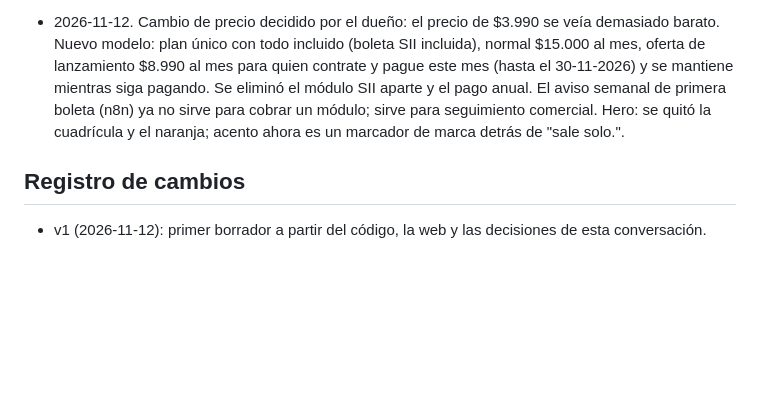
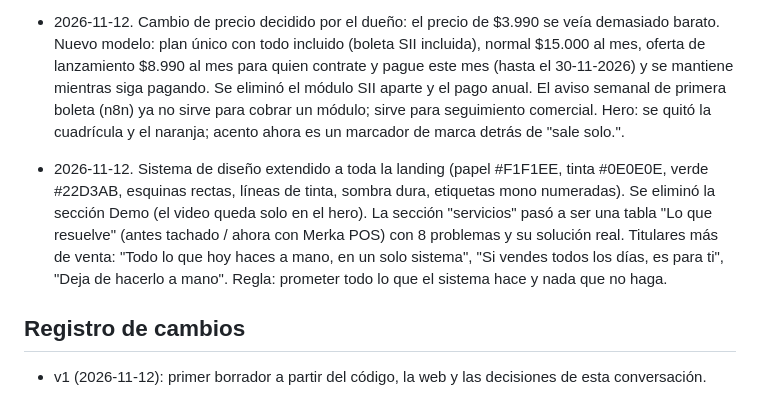
Before and after one commit to alexanderestradaconsuegra-tech/estrada, a Markdown page: .agents/product-marketing.md, the part around the change. GitHub-like rendering; blank space fills up the shorter version.

Commit message:
Contexto: sistema de diseno en toda la landing
Co-Authored-By: Claude Sonnet 5.5 <noreply@anthropic.com>
Claude-Session: https://claude.ai/code/session_01KhPCjiuxuYiA4MVGKytNcd

```diff
--- a/.agents/product-marketing.md
+++ b/.agents/product-marketing.md
@@ -104,6 +104,8 @@ Pendiente: reseñas de Google, primeros clientes con permiso, cifras reales.
 
 - 2026-11-12. Cambio de precio decidido por el dueño: el precio de $3.990 se veía demasiado barato. Nuevo modelo: plan único con todo incluido (boleta SII incluida), normal $15.000 al mes, oferta de lanzamiento $8.990 al mes para quien contrate y pague este mes (hasta el 30-11-2026) y se mantiene mientras siga pagando. Se eliminó el módulo SII aparte y el pago anual. El aviso semanal de primera boleta (n8n) ya no sirve para cobrar un módulo; sirve para seguimiento comercial. Hero: se quitó la cuadrícula y el naranja; acento ahora es un marcador de marca detrás de "sale solo.".
 
+- 2026-11-12. Sistema de diseño extendido a toda la landing (papel #F1F1EE, tinta #0E0E0E, verde #22D3AB, esquinas rectas, líneas de tinta, sombra dura, etiquetas mono numeradas). Se eliminó la sección Demo (el video queda solo en el hero). La sección "servicios" pasó a ser una tabla "Lo que resuelve" (antes tachado / ahora con Merka POS) con 8 problemas y su solución real. Titulares más de venta: "Todo lo que hoy haces a mano, en un solo sistema", "Si vendes todos los días, es para ti", "Deja de hacerlo a mano". Regla: prometer todo lo que el sistema hace y nada que no haga.
+
 ## Registro de cambios
 
 - v1 (2026-11-12): primer borrador a partir del código, la web y las decisiones de esta conversación.
```
